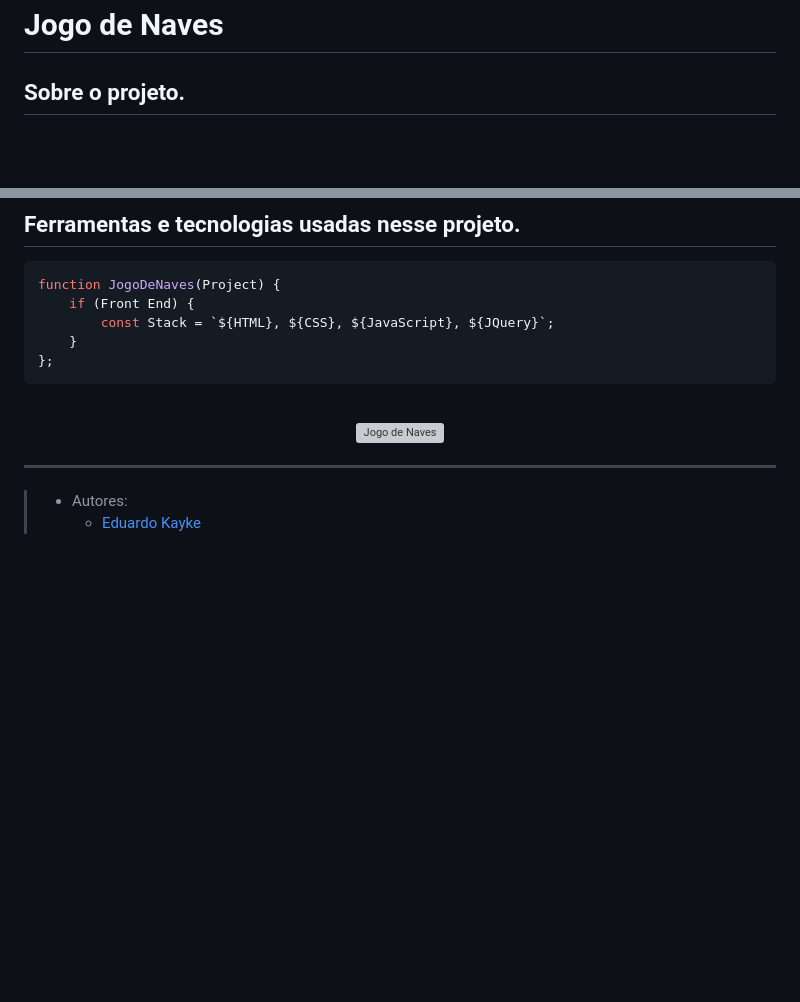
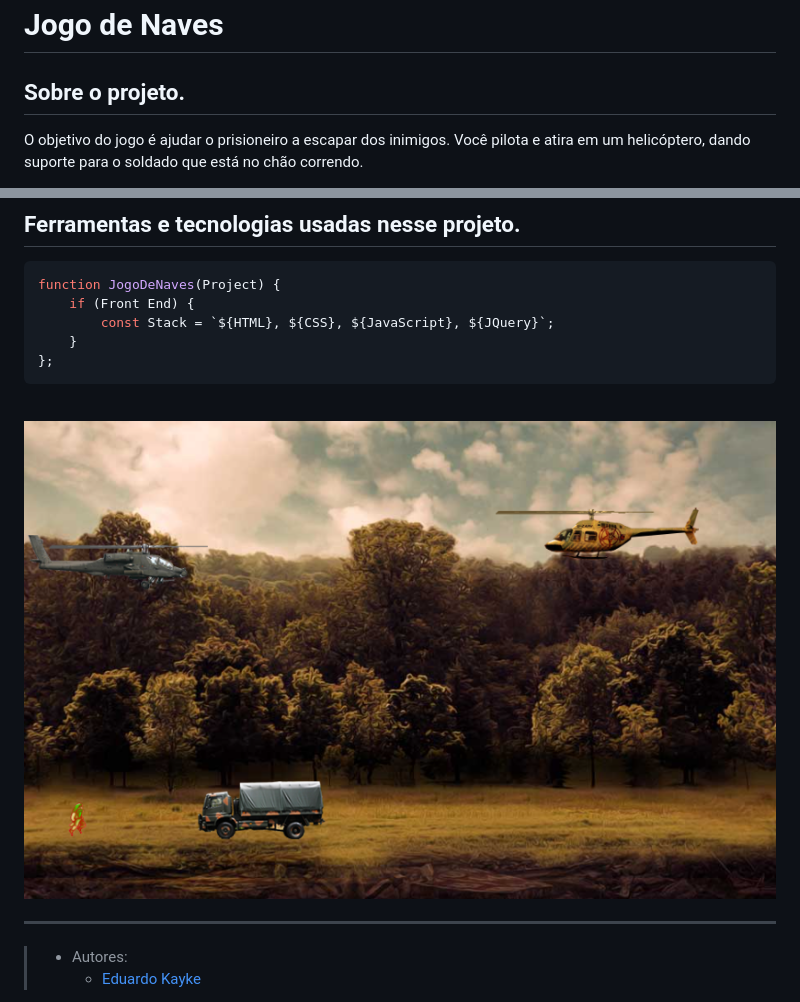
Before and after one commit to EduardoKayke/Jogo_de_Naves, a Markdown page: README.md, 2 parts joined by grey strips. GitHub-like rendering; pictures changed too: Projeto/img/readme1.png (added); blank space fills up the shorter version; grey boxes are pictures that could not be loaded.

Commit message:
Jogo de naves

```diff
--- a/README.md
+++ b/README.md
@@ -1,4 +1,5 @@
 # Jogo de Naves
 
 ## Sobre o projeto.
+O objetivo do jogo é ajudar o prisioneiro a escapar dos inimigos. Você pilota e atira em um helicóptero, dando suporte para o soldado que está no chão correndo.
 
@@ -18,7 +18,7 @@ function JogoDeNaves(Project) {
 
 <div align="center">
 
-<img src="Projeto/img/readme.png" alt="Jogo de Naves" width="800"/>
+<img src="Projeto/img/readme1.png" alt="Resgate Jogo de Naves" width="800"/>
 
 </div>
 
```
Also changed, not shown: other parts of README.md (+1 -2 lines), 2 other files.
